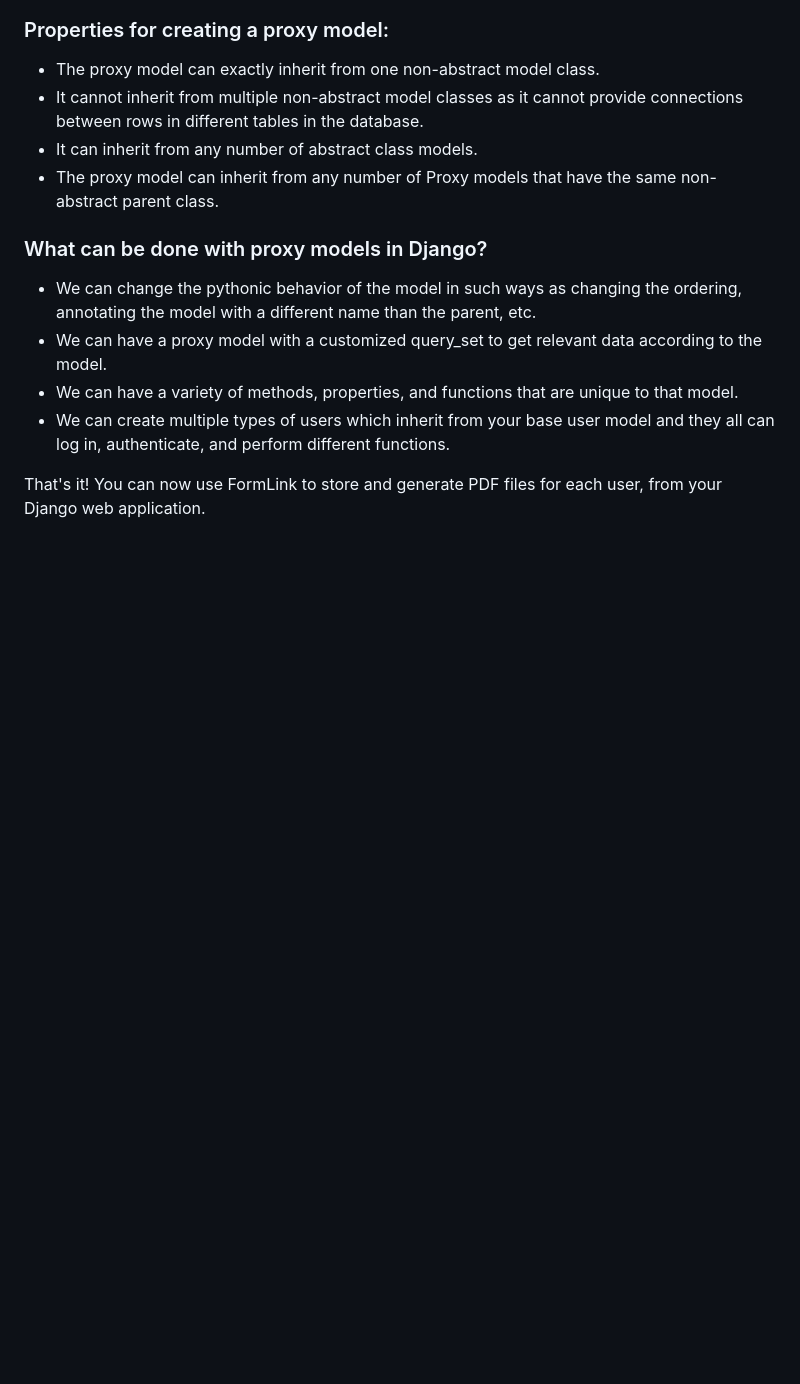
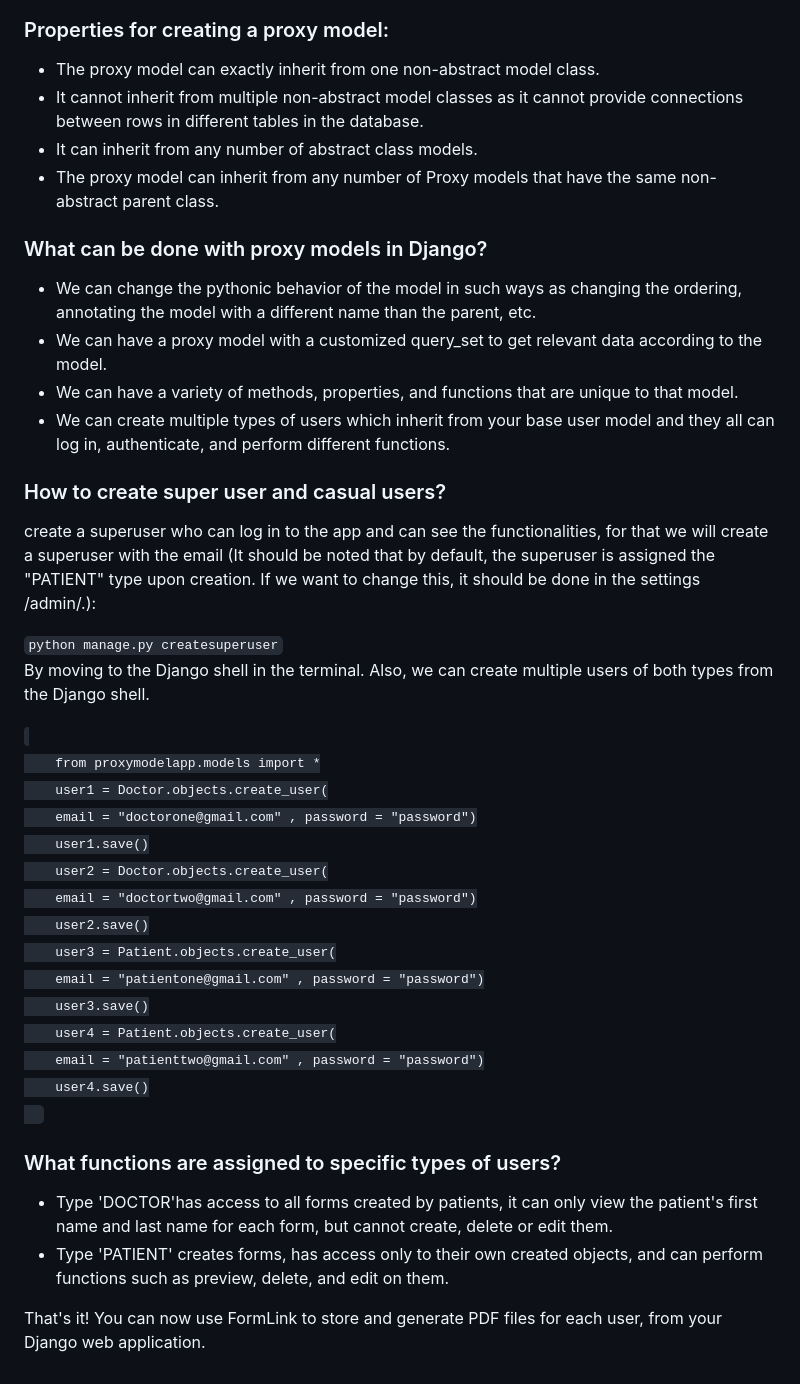
Before and after one commit to Wojciech512/FormLink, a Markdown page: README.md, the part around the change printed below. GitHub-like rendering; blank space fills up the shorter version.

```diff
--- a/README.md
+++ b/README.md
@@ -36,4 +36,29 @@
     <li>We can have a variety of methods, properties, and functions that are unique to that model.</li>
     <li>We can create multiple types of users which inherit from your base user model and they all can log in, authenticate, and perform different functions.</li>
   </ul>
+
+  <h3>How to create super user and casual users?</h3>
+  <p>create a superuser who can log in to the app and can see the functionalities, for that we will create a superuser with the email (It should be noted that by default, the superuser is assigned the "PATIENT" type upon creation. If we want to change this, it should be done in the settings /admin/.):</p>
+  <code>python manage.py createsuperuser</code>
+  <p>By moving to the Django shell in the terminal. Also, we can create multiple users of both types from the Django shell.</p>
+  <code>
+    from proxymodelapp.models import *
+    user1 = Doctor.objects.create_user(
+    email = "doctorone@gmail.com" , password = "password")
+    user1.save()
+    user2 = Doctor.objects.create_user(
+    email = "doctortwo@gmail.com" , password = "password")
+    user2.save()
+    user3 = Patient.objects.create_user(
+    email = "patientone@gmail.com" , password = "password")
+    user3.save()
+    user4 = Patient.objects.create_user(
+    email = "patienttwo@gmail.com" , password = "password")
+    user4.save()
+  </code>
+  <h3>What functions are assigned to specific types of users?</h3>
+  <ul>
+    <li>Type 'DOCTOR'has access to all forms created by patients, it can only view the patient's first name and last name for each form, but cannot create, delete or edit them.</li>
+    <li>Type 'PATIENT' creates forms, has access only to their own created objects, and can perform functions such as preview, delete, and edit on them.</li>
+  </ul>
 <p>That's it! You can now use FormLink to store and generate PDF files for each user, from your Django web application.</p>
```
Also changed, not shown: other parts of README.md (+1 -1 lines).
